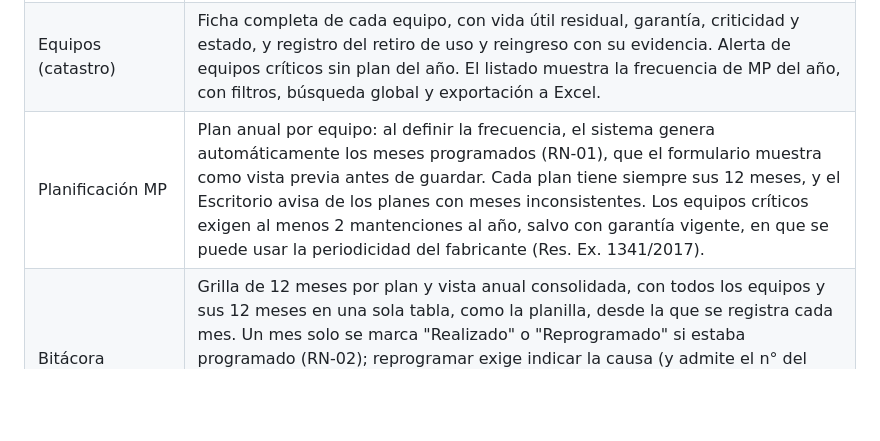
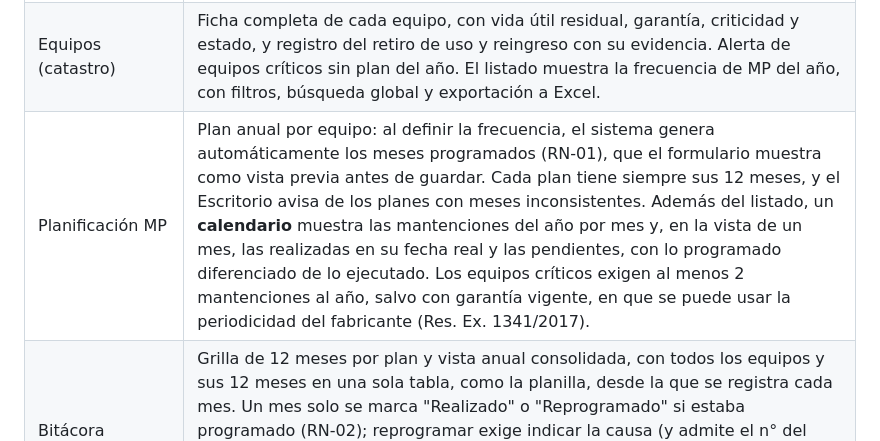
Before and after one commit to J4t1x/mantenimiento-equipos, a Markdown page: README.md, the part around the change. Drawn GitHub-style; blank space fills up the shorter version.

```diff
--- a/README.md
+++ b/README.md
@@ -12,7 +12,7 @@ preventivo, el mantenimiento correctivo, los convenios con proveedores y sus ind
 |---|---|
 | Catálogos | Recintos (con su responsable de mantenimiento preventivo designado y su gasto programado anual), servicios clínicos (con la cantidad de equipos asociados), clases/subclases de equipo y proveedores. Un valor referenciado por un equipo no se puede eliminar, solo desactivar. |
 | Equipos (catastro) | Ficha completa de cada equipo, con vida útil residual, garantía, criticidad y estado, y registro del retiro de uso y reingreso con su evidencia. Alerta de equipos críticos sin plan del año. El listado muestra la frecuencia de MP del año, con filtros, búsqueda global y exportación a Excel. |
-| Planificación MP | Plan anual por equipo: al definir la frecuencia, el sistema genera automáticamente los meses programados (RN-01), que el formulario muestra como vista previa antes de guardar. Cada plan tiene siempre sus 12 meses, y el Escritorio avisa de los planes con meses inconsistentes. Los equipos críticos exigen al menos 2 mantenciones al año, salvo con garantía vigente, en que se puede usar la periodicidad del fabricante (Res. Ex. 1341/2017). |
+| Planificación MP | Plan anual por equipo: al definir la frecuencia, el sistema genera automáticamente los meses programados (RN-01), que el formulario muestra como vista previa antes de guardar. Cada plan tiene siempre sus 12 meses, y el Escritorio avisa de los planes con meses inconsistentes. Además del listado, un **calendario** muestra las mantenciones del año por mes y, en la vista de un mes, las realizadas en su fecha real y las pendientes, con lo programado diferenciado de lo ejecutado. Los equipos críticos exigen al menos 2 mantenciones al año, salvo con garantía vigente, en que se puede usar la periodicidad del fabricante (Res. Ex. 1341/2017). |
 | Bitácora | Grilla de 12 meses por plan y vista anual consolidada, con todos los equipos y sus 12 meses en una sola tabla, como la planilla, desde la que se registra cada mes. Un mes solo se marca "Realizado" o "Reprogramado" si estaba programado (RN-02); reprogramar exige indicar la causa (y admite el n° del documento de justificación), y los equipos críticos con una reprogramación sin realizar tras 30 días aparecen como alerta en el Escritorio. El técnico interno solo registra sus equipos asignados. |
 | Mantenimiento correctivo | Registro de fallas y su costo, que suma automáticamente al gasto del período (RN-04). |
 | Convenios y gasto | Convenios con su ejecución mensual por orden de compra y su vigencia (vigente, por vencer o vencido); alerta sin bloquear cuando se supera el monto anual (RN-05). |
```
Also changed, not shown: docs/MANUAL-USUARIO.md (+35 -2 lines), docs/manual/img/02-escritorio.png, docs/manual/img/03-escritorio-preventivo.png, docs/manual/img/06-calendario-anual.png (added), docs/manual/img/06-calendario-mes.png (added), 1 other file.
